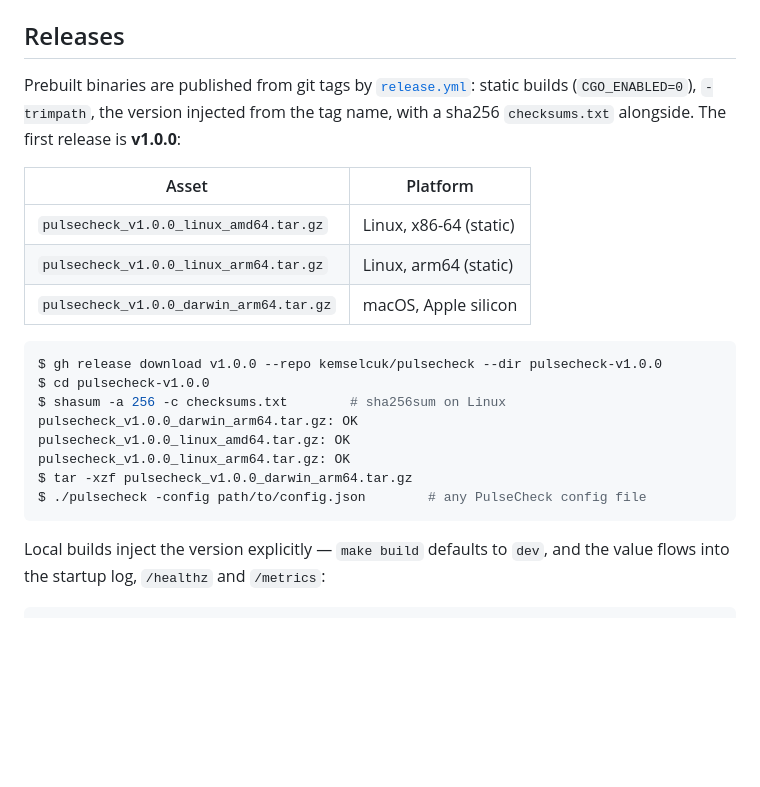
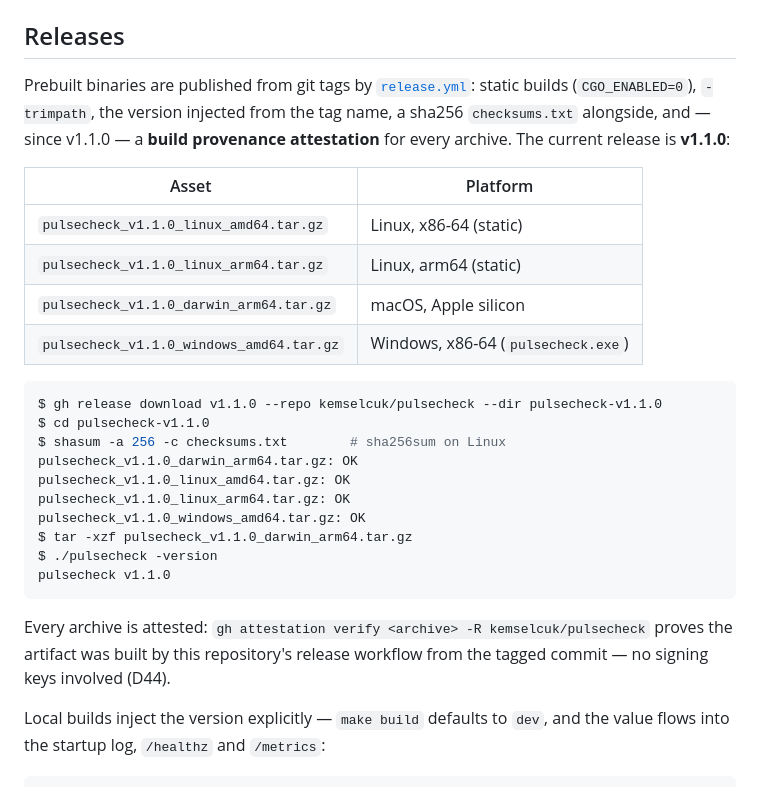
Before and after one commit to kemselcuk/pulsecheck, a Markdown page: README.md, the part around the change. Drawn GitHub-style; blank space fills up the shorter version.

Commit message:
docs: record the v1.1.0 release evidence (T6.3) — 5 assets, checksums, four attestation passes, PE32+ exe, released binary v1.1.0

````diff
--- a/README.md
+++ b/README.md
@@ -65,24 +65,29 @@ The same demo comes up in two containers: `demo-targets` (reachable only inside
 
 ## Releases
 
-Prebuilt binaries are published from git tags by [`release.yml`](.github/workflows/release.yml): static builds (`CGO_ENABLED=0`), `-trimpath`, the version injected from the tag name, with a sha256 `checksums.txt` alongside. The first release is **v1.0.0**:
+Prebuilt binaries are published from git tags by [`release.yml`](.github/workflows/release.yml): static builds (`CGO_ENABLED=0`), `-trimpath`, the version injected from the tag name, a sha256 `checksums.txt` alongside, and — since v1.1.0 — a **build provenance attestation** for every archive. The current release is **v1.1.0**:
 
 | Asset | Platform |
 |---|---|
-| `pulsecheck_v1.0.0_linux_amd64.tar.gz` | Linux, x86-64 (static) |
-| `pulsecheck_v1.0.0_linux_arm64.tar.gz` | Linux, arm64 (static) |
-| `pulsecheck_v1.0.0_darwin_arm64.tar.gz` | macOS, Apple silicon |
+| `pulsecheck_v1.1.0_linux_amd64.tar.gz` | Linux, x86-64 (static) |
+| `pulsecheck_v1.1.0_linux_arm64.tar.gz` | Linux, arm64 (static) |
+| `pulsecheck_v1.1.0_darwin_arm64.tar.gz` | macOS, Apple silicon |
+| `pulsecheck_v1.1.0_windows_amd64.tar.gz` | Windows, x86-64 (`pulsecheck.exe`) |
 
 ```console
-$ gh release download v1.0.0 --repo kemselcuk/pulsecheck --dir pulsecheck-v1.0.0
-$ cd pulsecheck-v1.0.0
+$ gh release download v1.1.0 --repo kemselcuk/pulsecheck --dir pulsecheck-v1.1.0
+$ cd pulsecheck-v1.1.0
 $ shasum -a 256 -c checksums.txt        # sha256sum on Linux
-pulsecheck_v1.0.0_darwin_arm64.tar.gz: OK
-pulsecheck_v1.0.0_linux_amd64.tar.gz: OK
-pulsecheck_v1.0.0_linux_arm64.tar.gz: OK
-$ tar -xzf pulsecheck_v1.0.0_darwin_arm64.tar.gz
-$ ./pulsecheck -config path/to/config.json        # any PulseCheck config file
+pulsecheck_v1.1.0_darwin_arm64.tar.gz: OK
+pulsecheck_v1.1.0_linux_amd64.tar.gz: OK
+pulsecheck_v1.1.0_linux_arm64.tar.gz: OK
+pulsecheck_v1.1.0_windows_amd64.tar.gz: OK
+$ tar -xzf pulsecheck_v1.1.0_darwin_arm64.tar.gz
+$ ./pulsecheck -version
+pulsecheck v1.1.0
 ```
+
+Every archive is attested: `gh attestation verify <archive> -R kemselcuk/pulsecheck` proves the artifact was built by this repository's release workflow from the tagged commit — no signing keys involved (D44).
 
 Local builds inject the version explicitly — `make build` defaults to `dev`, and the value flows into the startup log, `/healthz` and `/metrics`:
 
````
Also changed, not shown: docs/PLAN.md (+1 -1 lines), docs/decisions.md (+1 -0 lines).
